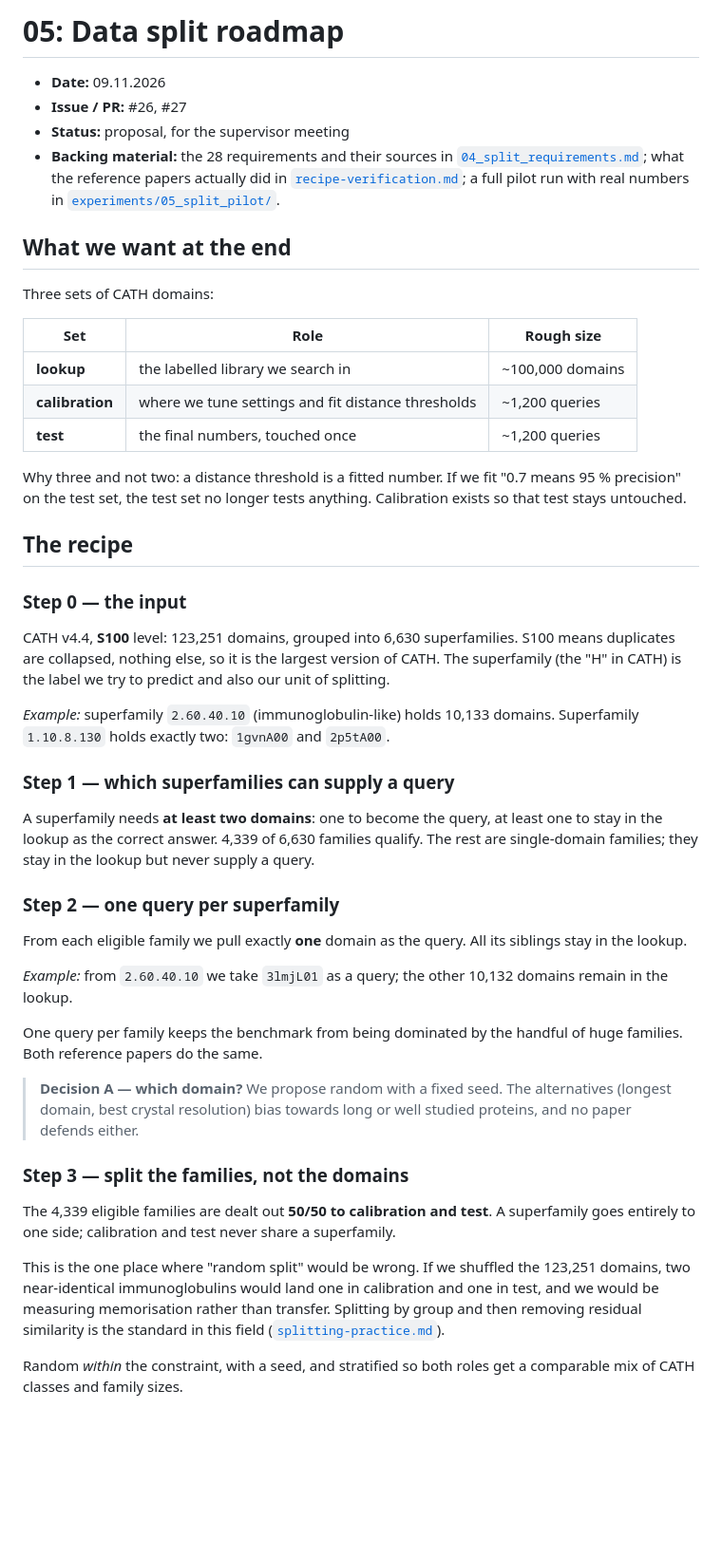
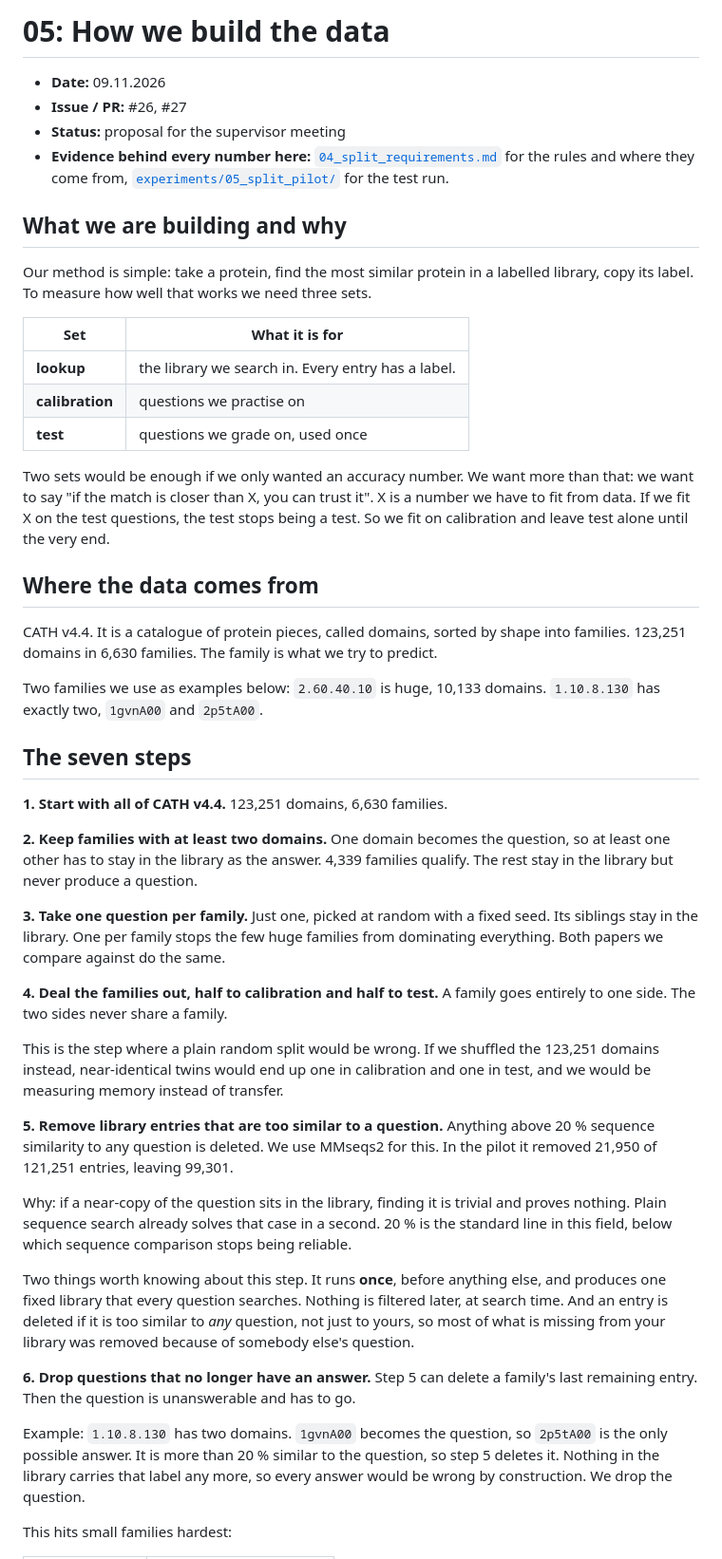
Before and after one commit to Pollysoma/protein-prediction-project-2, a Markdown page: protocol/05_data_roadmap.md, the part around one of its changes. Shown at 95% size. Rendered like a GitHub page; blank space fills up the shorter version.

Commit message:
protocol: simplify 05 into the meeting document

```diff
--- a/protocol/05_data_roadmap.md
+++ b/protocol/05_data_roadmap.md
@@ -1,49 +1,49 @@
-# 05: Data split roadmap
+# 05: How we build the data
 
 - **Date:** 09.11.2026
 - **Issue / PR:** #26, #27
-- **Status:** proposal, for the supervisor meeting
-- **Backing material:** the 28 requirements and their sources in [`04_split_requirements.md`](04_split_requirements.md); what the reference papers actually did in [`recipe-verification.md`](../experiments/05_split_pilot/notes/recipe-verification.md); a full pilot run with real numbers in [`experiments/05_split_pilot/`](../experiments/05_split_pilot/).
+- **Status:** proposal for the supervisor meeting
+- **Evidence behind every number here:** [`04_split_requirements.md`](04_split_requirements.md) for the rules and where they come from, [`experiments/05_split_pilot/`](../experiments/05_split_pilot/) for the test run.
 
-## What we want at the end
+## What we are building and why
 
-Three sets of CATH domains:
+Our method is simple: take a protein, find the most similar protein in a labelled library, copy its label. To measure how well that works we need three sets.
 
-| Set | Role | Rough size |
-| --- | --- | --- |
-| **lookup** | the labelled library we search in | ~100,000 domains |
-| **calibration** | where we tune settings and fit distance thresholds | ~1,200 queries |
-| **test** | the final numbers, touched once | ~1,200 queries |
+| Set | What it is for |
+| --- | --- |
+| **lookup** | the library we search in. Every entry has a label. |
+| **calibration** | questions we practise on |
+| **test** | questions we grade on, used once |
 
-Why three and not two: a distance threshold is a fitted number. If we fit "0.7 means 95 % precision" on the test set, the test set no longer tests anything. Calibration exists so that test stays untouched.
+Two sets would be enough if we only wanted an accuracy number. We want more than that: we want to say "if the match is closer than X, you can trust it". X is a number we have to fit from data. If we fit X on the test questions, the test stops being a test. So we fit on calibration and leave test alone until the very end.
 
-## The recipe
+## Where the data comes from
 
-### Step 0 — the input
+CATH v4.4. It is a catalogue of protein pieces, called domains, sorted by shape into families. 123,251 domains in 6,630 families. The family is what we try to predict.
 
-CATH v4.4, **S100** level: 123,251 domains, grouped into 6,630 superfamilies. S100 means duplicates are collapsed, nothing else, so it is the largest version of CATH. The superfamily (the "H" in CATH) is the label we try to predict and also our unit of splitting.
+Two families we use as examples below: `2.60.40.10` is huge, 10,133 domains. `1.10.8.130` has exactly two, `1gvnA00` and `2p5tA00`.
 
-*Example:* superfamily `2.60.40.10` (immunoglobulin-like) holds 10,133 domains. Superfamily `1.10.8.130` holds exactly two: `1gvnA00` and `2p5tA00`.
+## The seven steps
 
-### Step 1 — which superfamilies can supply a query
+**1. Start with all of CATH v4.4.** 123,251 domains, 6,630 families.
 
-A superfamily needs **at least two domains**: one to become the query, at least one to stay in the lookup as the correct answer. 4,339 of 6,630 families qualify. The rest are single-domain families; they stay in the lookup but never supply a query.
+**2. Keep families with at least two domains.** One domain becomes the question, so at least one other has to stay in the library as the answer. 4,339 families qualify. The rest stay in the library but never produce a question.
 
-### Step 2 — one query per superfamily
+**3. Take one question per family.** Just one, picked at random with a fixed seed. Its siblings stay in the library. One per family stops the few huge families from dominating everything. Both papers we compare against do the same.
 
-From each eligible family we pull exactly **one** domain as the query. All its siblings stay in the lookup.
+**4. Deal the families out, half to calibration and half to test.** A family goes entirely to one side. The two sides never share a family.
 
-*Example:* from `2.60.40.10` we take `3lmjL01` as a query; the other 10,132 domains remain in the lookup.
+This is the step where a plain random split would be wrong. If we shuffled the 123,251 domains instead, near-identical twins would end up one in calibration and one in test, and we would be measuring memory instead of transfer.
 
-One query per family keeps the benchmark from being dominated by the handful of huge families. Both reference papers do the same.
+**5. Remove library entries that are too similar to a question.** Anything above 20 % sequence similarity to any question is deleted. We use MMseqs2 for this. In the pilot it removed 21,950 of 121,251 entries, leaving 99,301.
 
-> **Decision A — which domain?** We propose random with a fixed seed. The alternatives (longest domain, best crystal resolution) bias towards long or well studied proteins, and no paper defends either.
+Why: if a near-copy of the question sits in the library, finding it is trivial and proves nothing. Plain sequence search already solves that case in a second. 20 % is the standard line in this field, below which sequence comparison stops being reliable.
 
-### Step 3 — split the families, not the domains
+Two things worth knowing about this step. It runs **once**, before anything else, and produces one fixed library that every question searches. Nothing is filtered later, at search time. And an entry is deleted if it is too similar to *any* question, not just to yours, so most of what is missing from your library was removed because of somebody else's question.
 
-The 4,339 eligible families are dealt out **50/50 to calibration and test**. A superfamily goes entirely to one side; calibration and test never share a superfamily.
+**6. Drop questions that no longer have an answer.** Step 5 can delete a family's last remaining entry. Then the question is unanswerable and has to go.
 
-This is the one place where "random split" would be wrong. If we shuffled the 123,251 domains, two near-identical immunoglobulins would land one in calibration and one in test, and we would be measuring memorisation rather than transfer. Splitting by group and then removing residual similarity is the standard in this field ([`splitting-practice.md`](../experiments/05_split_pilot/notes/splitting-practice.md)).
+Example: `1.10.8.130` has two domains. `1gvnA00` becomes the question, so `2p5tA00` is the only possible answer. It is more than 20 % similar to the question, so step 5 deletes it. Nothing in the library carries that label any more, so every answer would be wrong by construction. We drop the question.
 
-Random *within* the constraint, with a seed, and stratified so both roles get a comparable mix of CATH classes and family sizes.
+This hits small families hardest:
 
```
Also changed, not shown: other parts of protocol/05_data_roadmap.md (+41 -63 lines).
